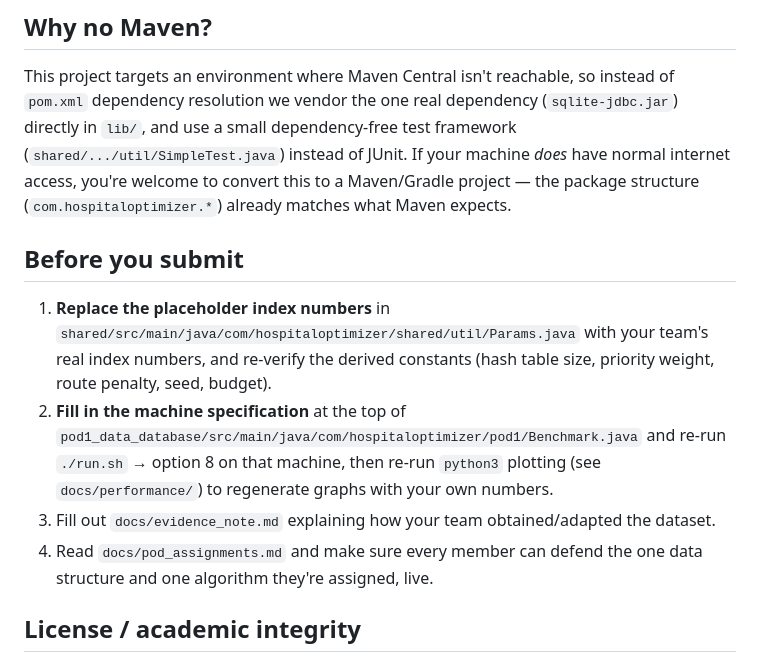
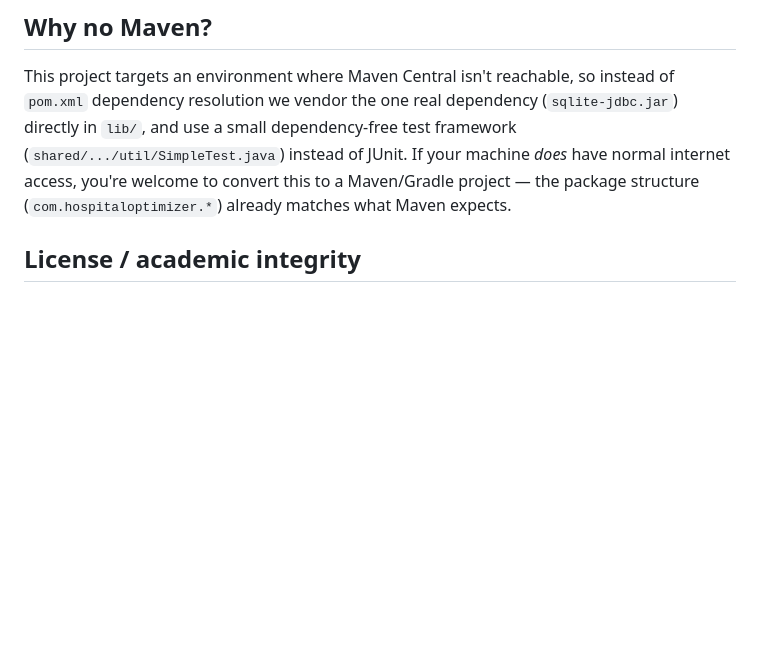
Before and after one commit to Blessingsyeboah/Hospital-optimisation-project, a Markdown page: README.md, the part around the change. Rendered like a GitHub page; blank space fills up the shorter version.

```diff
--- a/README.md
+++ b/README.md
@@ -49,12 +49,7 @@ Each pod folder is **independently buildable and testable** — see the `build.s
 
 This project targets an environment where Maven Central isn't reachable, so instead of `pom.xml` dependency resolution we vendor the one real dependency (`sqlite-jdbc.jar`) directly in `lib/`, and use a small dependency-free test framework (`shared/.../util/SimpleTest.java`) instead of JUnit. If your machine *does* have normal internet access, you're welcome to convert this to a Maven/Gradle project — the package structure (`com.hospitaloptimizer.*`) already matches what Maven expects.
 
-## Before you submit
 
-1. **Replace the placeholder index numbers** in `shared/src/main/java/com/hospitaloptimizer/shared/util/Params.java` with your team's real index numbers, and re-verify the derived constants (hash table size, priority weight, route penalty, seed, budget).
-2. **Fill in the machine specification** at the top of `pod1_data_database/src/main/java/com/hospitaloptimizer/pod1/Benchmark.java` and re-run `./run.sh` → option 8 on that machine, then re-run `python3` plotting (see `docs/performance/`) to regenerate graphs with your own numbers.
-3. Fill out `docs/evidence_note.md` explaining how your team obtained/adapted the dataset.
-4. Read `docs/pod_assignments.md` and make sure every member can defend the one data structure and one algorithm they're assigned, live.
 
 ## License / academic integrity
 
```
